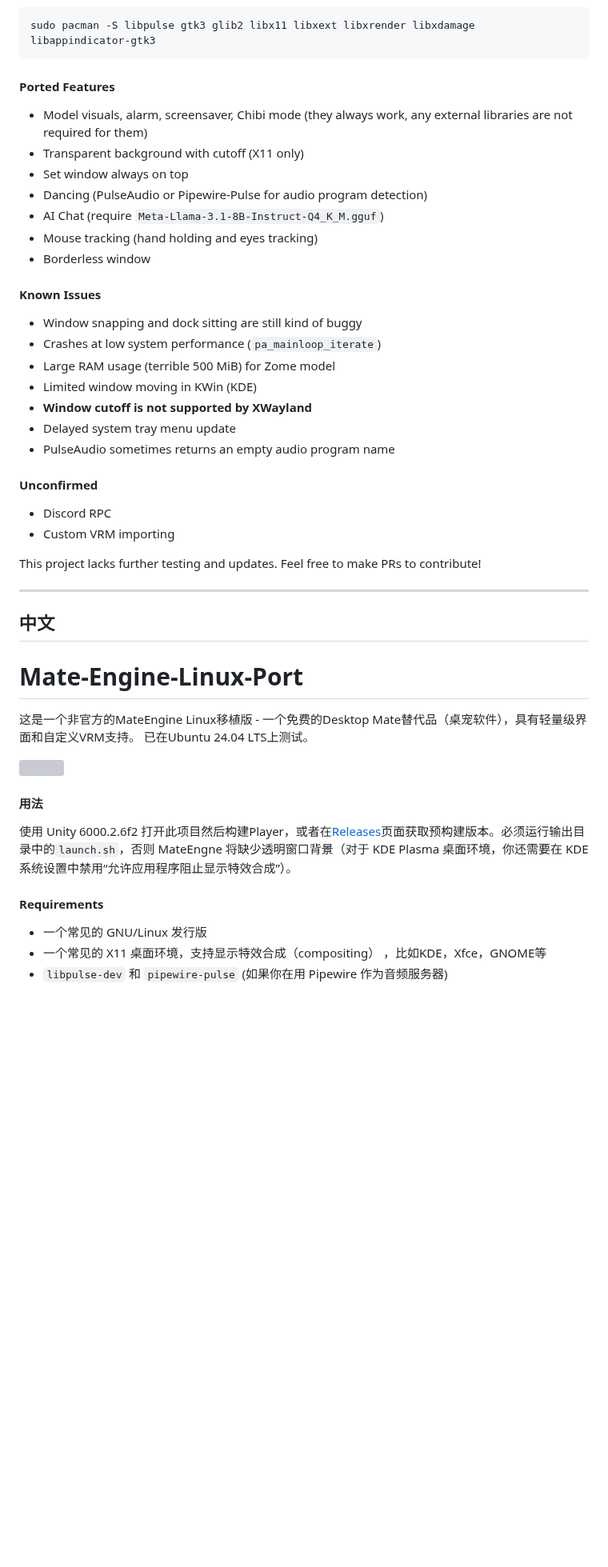
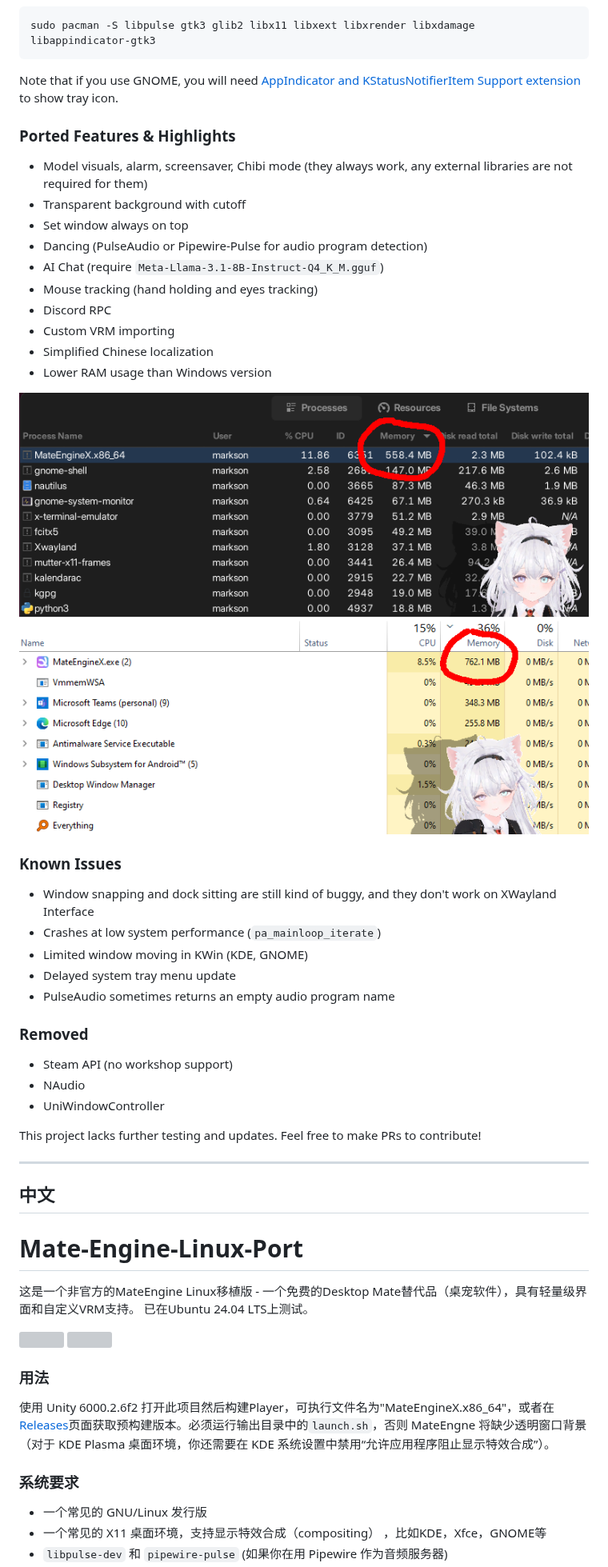
Before and after one commit to Marksonthegamer/Mate-Engine-Linux-Port, a Markdown page: README.md, the part around one of its changes. Shown at 80% size. GitHub-like rendering; pictures changed too: RAMComparition.png (added); blank space fills up the shorter version; grey boxes are pictures that could not be loaded.

Commit message:
More tests and updates to README.md

````diff
--- a/README.md
+++ b/README.md
@@ -35,27 +36,33 @@ On Arch Linux:
 sudo pacman -S libpulse gtk3 glib2 libx11 libxext libxrender libxdamage libappindicator-gtk3
 ```
 
-#### Ported Features
+Note that if you use GNOME, you will need [AppIndicator and KStatusNotifierItem Support extension](https://extensions.gnome.org/extension/615/appindicator-support/) to show tray icon.
+
+### Ported Features & Highlights
 - Model visuals, alarm, screensaver, Chibi mode (they always work, any external libraries are not required for them)
-- Transparent background with cutoff (X11 only)
+- Transparent background with cutoff
 - Set window always on top
 - Dancing (PulseAudio or Pipewire-Pulse for audio program detection)
 - AI Chat (require `Meta-Llama-3.1-8B-Instruct-Q4_K_M.gguf`)
 - Mouse tracking (hand holding and eyes tracking)
-- Borderless window
+- Discord RPC
+- Custom VRM importing
+- Simplified Chinese localization
+- Lower RAM usage than Windows version
 
-#### Known Issues
-- Window snapping and dock sitting are still kind of buggy
+![](https://raw.githubusercontent.com/Marksonthegamer/Mate-Engine-Linux-Port/refs/heads/main/RAMComparition.png)
+
+### Known Issues
+- Window snapping and dock sitting are still kind of buggy, and they don't work on XWayland Interface
 - Crashes at low system performance (`pa_mainloop_iterate`)
-- Large RAM usage (terrible 500 MiB) for Zome model
-- Limited window moving in KWin (KDE)
-- **Window cutoff is not supported by XWayland**
+- Limited window moving in KWin (KDE, GNOME)
 - Delayed system tray menu update
 - PulseAudio sometimes returns an empty audio program name
 
-#### Unconfirmed
-- Discord RPC
-- Custom VRM importing
+### Removed
+- Steam API (no workshop support)
+- NAudio
+- UniWindowController
 
 This project lacks further testing and updates. Feel free to make PRs to contribute!
 
@@ -70,9 +78,9 @@ This project lacks further testing and updates. Feel free to make PRs to contrib
 ![](https://i.ibb.co/B5MWsHqx/Screenshot.png)
 
-#### 用法
-使用 Unity 6000.2.6f2 打开此项目然后构建Player，或者在[Releases](https://github.com/Marksonthegamer/Mate-Engine-Linux-Port/releases/)页面获取预构建版本。必须运行输出目录中的`launch.sh`，否则 MateEngne 将缺少透明窗口背景（对于 KDE Plasma 桌面环境，你还需要在 KDE 系统设置中禁用“允许应用程序阻止显示特效合成”）。
+### 用法
+使用 Unity 6000.2.6f2 打开此项目然后构建Player，可执行文件名为"MateEngineX.x86_64"，或者在[Releases](https://github.com/Marksonthegamer/Mate-Engine-Linux-Port/releases/)页面获取预构建版本。必须运行输出目录中的`launch.sh`，否则 MateEngne 将缺少透明窗口背景（对于 KDE Plasma 桌面环境，你还需要在 KDE 系统设置中禁用“允许应用程序阻止显示特效合成”）。
 
-#### Requirements
+### 系统要求
 - 一个常见的 GNU/Linux 发行版
 - 一个常见的 X11 桌面环境，支持显示特效合成（compositing） ，比如KDE，Xfce，GNOME等
 - `libpulse-dev` 和 `pipewire-pulse` (如果你在用 Pipewire 作为音频服务器)
````
Also changed, not shown: other parts of README.md (+22 -14 lines), 6 other files.
